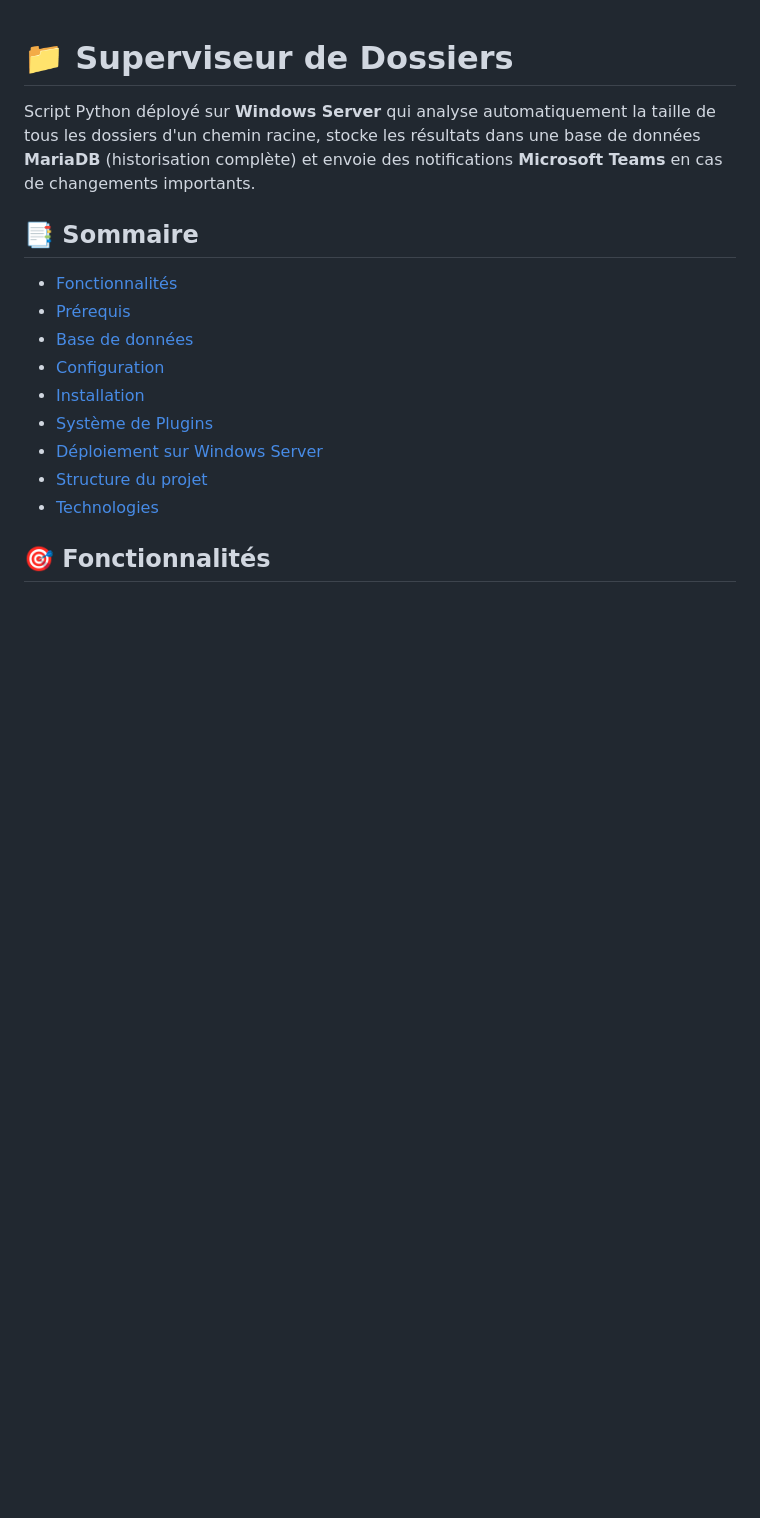
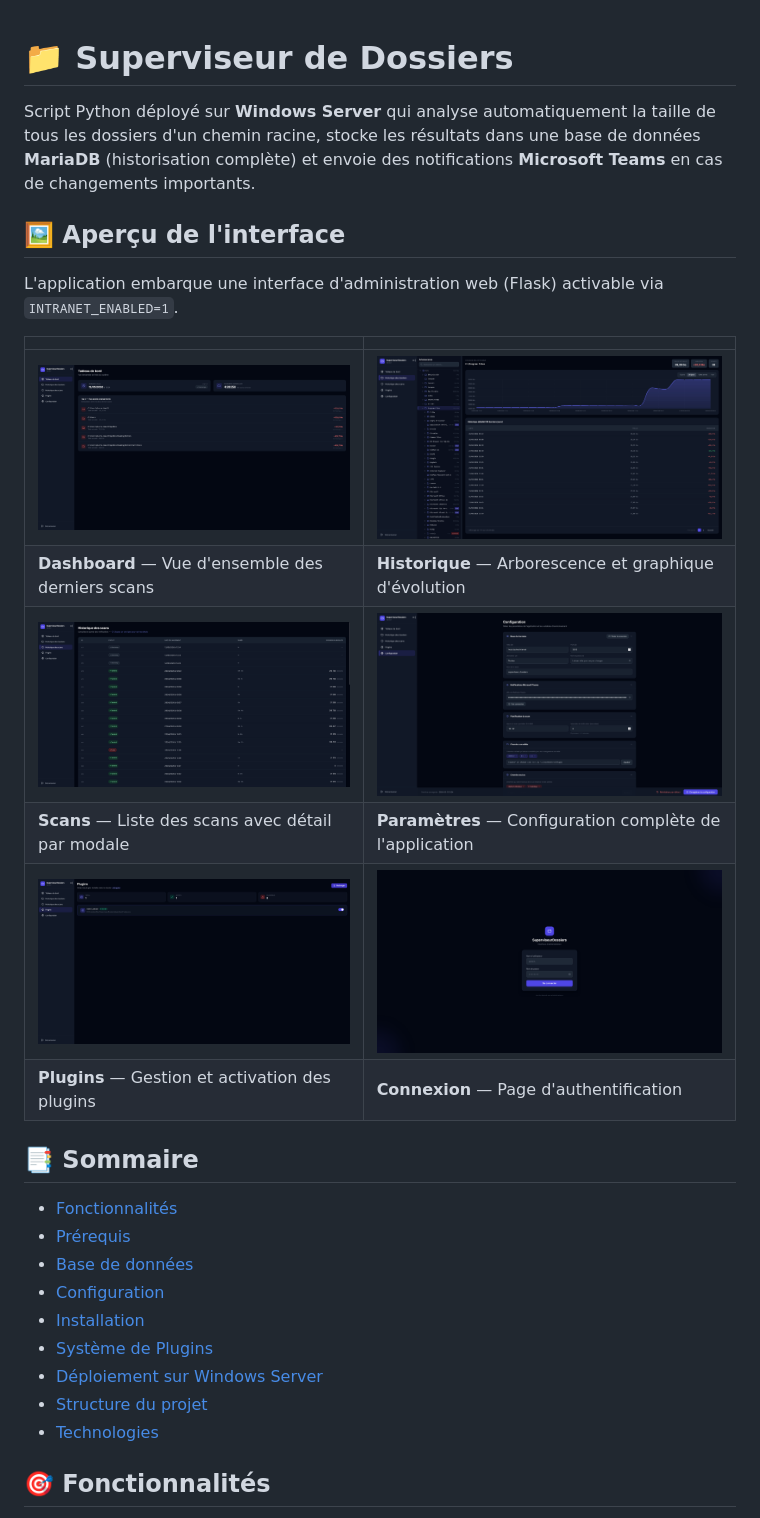
Before and after one commit to Pierddev/SuperviseurDossiers, a Markdown page: README.md, the part around the change. GitHub-like rendering; pictures changed too: screenshots/dashboard.png (added), screenshots/history.png (added), screenshots/login.png (added); blank space fills up the shorter version.

Commit message:
docs: add screenshots in readme

```diff
--- a/README.md
+++ b/README.md
@@ -1,6 +1,19 @@
 # 📁 Superviseur de Dossiers
 
 Script Python déployé sur **Windows Server** qui analyse automatiquement la taille de tous les dossiers d'un chemin racine, stocke les résultats dans une base de données **MariaDB** (historisation complète) et envoie des notifications **Microsoft Teams** en cas de changements importants.
+
+## 🖼️ Aperçu de l'interface
+
+L'application embarque une interface d'administration web (Flask) activable via `INTRANET_ENABLED=1`.
+
+| | |
+|---|---|
+| ![Dashboard](screenshots/dashboard.png) | ![Historique](screenshots/history.png) |
+| **Dashboard** — Vue d'ensemble des derniers scans | **Historique** — Arborescence et graphique d'évolution |
+| ![Scans](screenshots/scans.png) | ![Paramètres](screenshots/settings.png) |
+| **Scans** — Liste des scans avec détail par modale | **Paramètres** — Configuration complète de l'application |
+| ![Plugins](screenshots/plugins.png) | ![Connexion](screenshots/login.png) |
+| **Plugins** — Gestion et activation des plugins | **Connexion** — Page d'authentification |
 
 ## 📑 Sommaire
 
```
